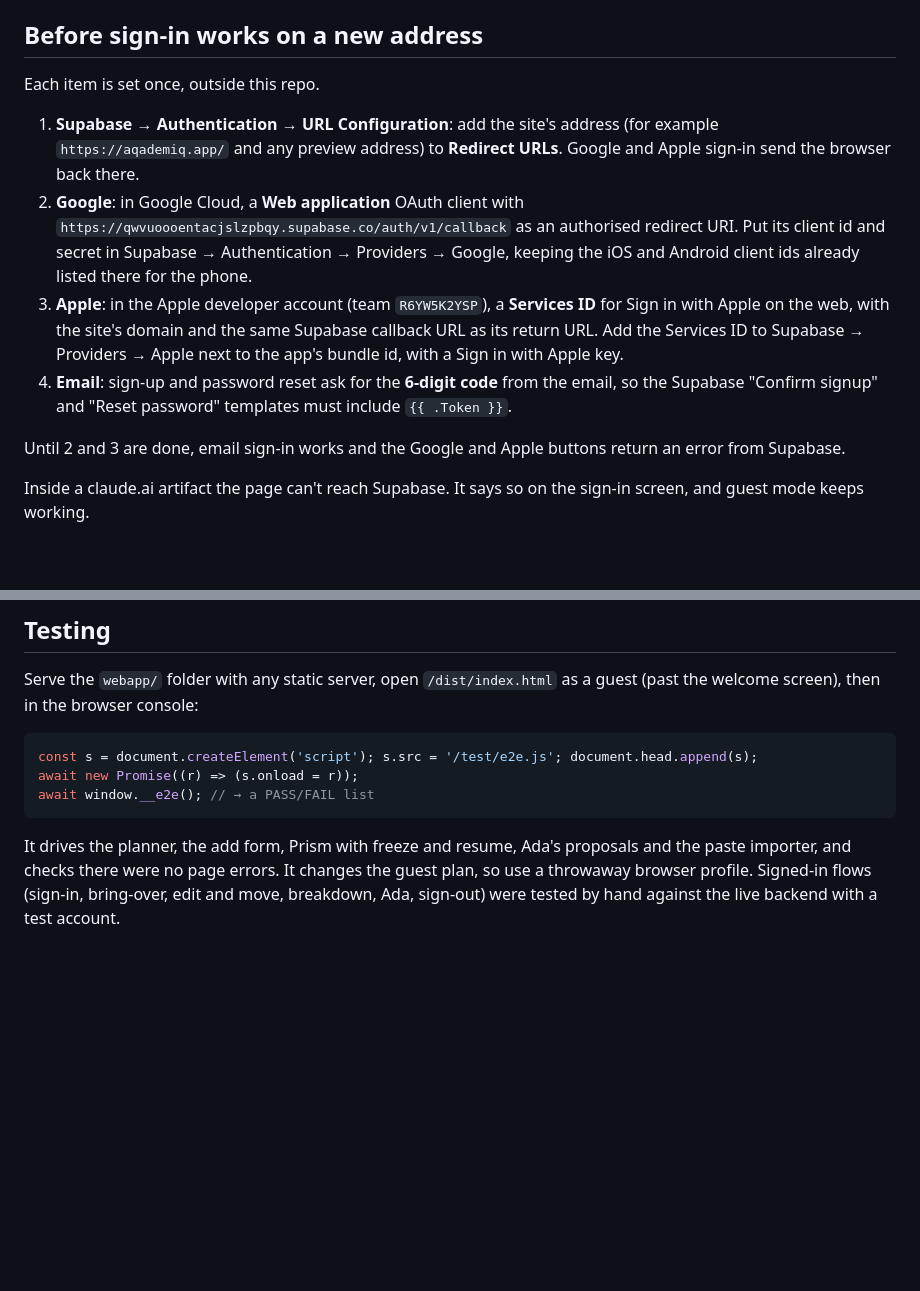
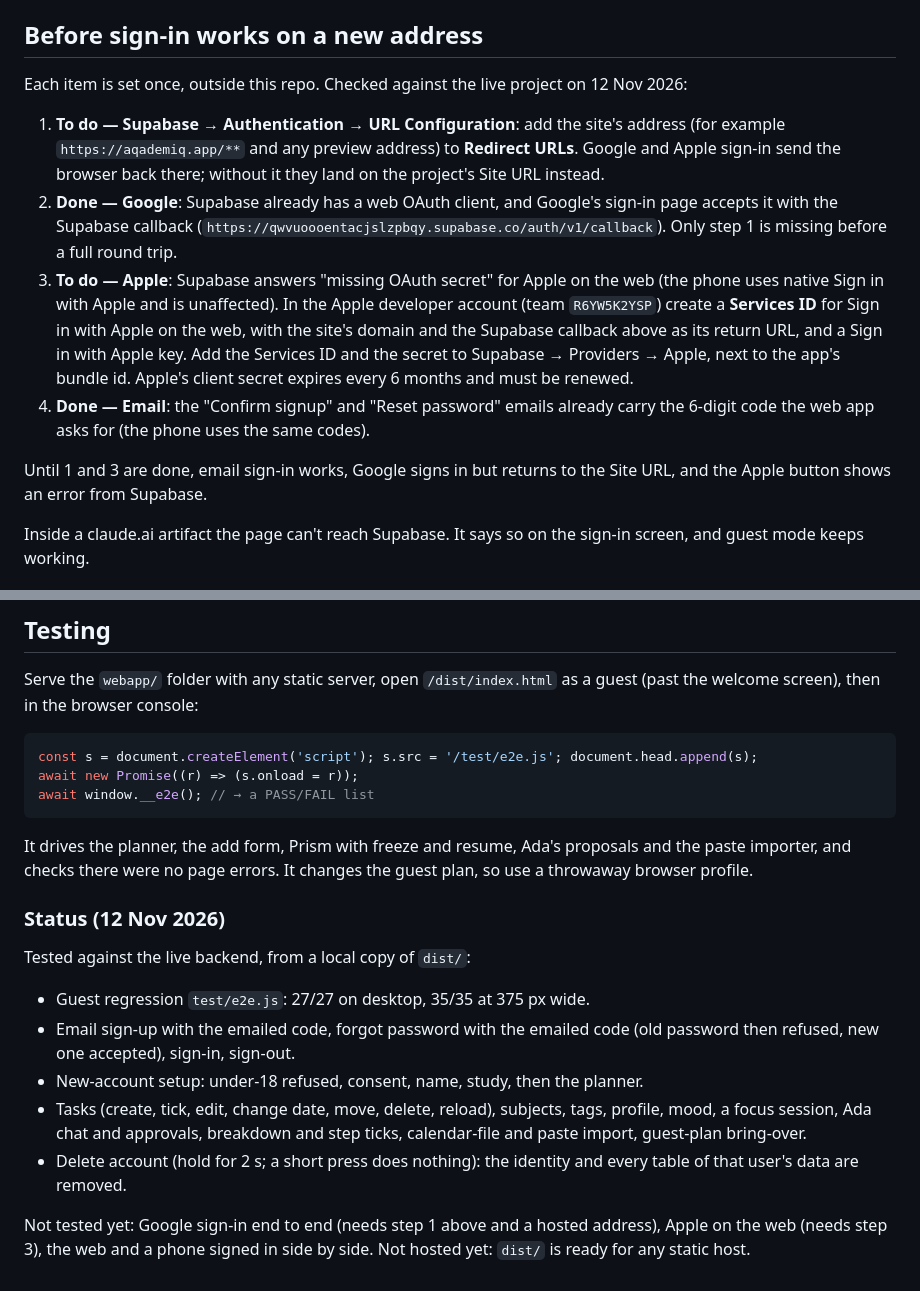
Before and after one commit to HyperPlexG/aqademiq-frontend, a Markdown page: webapp/README.md, 2 parts joined by grey strips. GitHub-like rendering; blank space fills up the shorter version.

Commit message:
docs(webapp): sign-in setup checked against the live project; test status
Google's web client is already set up (only the redirect URL is missing),
email templates already carry the codes, Apple on the web needs a Services ID.
Adds what was tested end to end and what is still untested.

Co-Authored-By: Claude Opus 5.5 <noreply@anthropic.com>

```diff
--- a/webapp/README.md
+++ b/webapp/README.md
@@ -45,26 +45,29 @@ routes (`#plan`, `#ada`, …), so no rewrite rules are needed.
 
 ## Before sign-in works on a new address
 
-Each item is set once, outside this repo.
+Each item is set once, outside this repo. Checked against the live project on
+12 Nov 2026:
 
-1. **Supabase → Authentication → URL Configuration**: add the site's address
-   (for example `https://aqademiq.app/` and any preview address) to
-   **Redirect URLs**. Google and Apple sign-in send the browser back there.
-2. **Google**: in Google Cloud, a **Web application** OAuth client with
-   `https://qwvuoooentacjslzpbqy.supabase.co/auth/v1/callback` as an
-   authorised redirect URI. Put its client id and secret in Supabase →
-   Authentication → Providers → Google, keeping the iOS and Android client ids
-   already listed there for the phone.
-3. **Apple**: in the Apple developer account (team `R6YW5K2YSP`), a **Services
-   ID** for Sign in with Apple on the web, with the site's domain and the same
-   Supabase callback URL as its return URL. Add the Services ID to Supabase →
-   Providers → Apple next to the app's bundle id, with a Sign in with Apple key.
-4. **Email**: sign-up and password reset ask for the **6-digit code** from the
-   email, so the Supabase "Confirm signup" and "Reset password" templates must
-   include `{{ .Token }}`.
+1. **To do — Supabase → Authentication → URL Configuration**: add the site's
+   address (for example `https://aqademiq.app/**` and any preview address) to
+   **Redirect URLs**. Google and Apple sign-in send the browser back there;
+   without it they land on the project's Site URL instead.
+2. **Done — Google**: Supabase already has a web OAuth client, and Google's
+   sign-in page accepts it with the Supabase callback
+   (`https://qwvuoooentacjslzpbqy.supabase.co/auth/v1/callback`). Only step 1
+   is missing before a full round trip.
+3. **To do — Apple**: Supabase answers "missing OAuth secret" for Apple on the
+   web (the phone uses native Sign in with Apple and is unaffected). In the
+   Apple developer account (team `R6YW5K2YSP`) create a **Services ID** for Sign
+   in with Apple on the web, with the site's domain and the Supabase callback
+   above as its return URL, and a Sign in with Apple key. Add the Services ID
+   and the secret to Supabase → Providers → Apple, next to the app's bundle id.
+   Apple's client secret expires every 6 months and must be renewed.
+4. **Done — Email**: the "Confirm signup" and "Reset password" emails already
+   carry the 6-digit code the web app asks for (the phone uses the same codes).
 
-Until 2 and 3 are done, email sign-in works and the Google and Apple buttons
-return an error from Supabase.
+Until 1 and 3 are done, email sign-in works, Google signs in but returns to the
+Site URL, and the Apple button shows an error from Supabase.
 
 Inside a claude.ai artifact the page can't reach Supabase. It says so on the
 sign-in screen, and guest mode keeps working.
@@ -89,6 +92,21 @@ await window.__e2e(); // → a PASS/FAIL list
 
 It drives the planner, the add form, Prism with freeze and resume, Ada's
 proposals and the paste importer, and checks there were no page errors. It
-changes the guest plan, so use a throwaway browser profile. Signed-in flows
-(sign-in, bring-over, edit and move, breakdown, Ada, sign-out) were tested by
-hand against the live backend with a test account.
+changes the guest plan, so use a throwaway browser profile.
+
+### Status (12 Nov 2026)
+
+Tested against the live backend, from a local copy of `dist/`:
+- Guest regression `test/e2e.js`: 27/27 on desktop, 35/35 at 375 px wide.
+- Email sign-up with the emailed code, forgot password with the emailed code
+  (old password then refused, new one accepted), sign-in, sign-out.
+- New-account setup: under-18 refused, consent, name, study, then the planner.
+- Tasks (create, tick, edit, change date, move, delete, reload), subjects,
+  tags, profile, mood, a focus session, Ada chat and approvals, breakdown and
+  step ticks, calendar-file and paste import, guest-plan bring-over.
+- Delete account (hold for 2 s; a short press does nothing): the identity and
+  every table of that user's data are removed.
+
+Not tested yet: Google sign-in end to end (needs step 1 above and a hosted
+address), Apple on the web (needs step 3), the web and a phone signed in side
+by side. Not hosted yet: `dist/` is ready for any static host.
```
